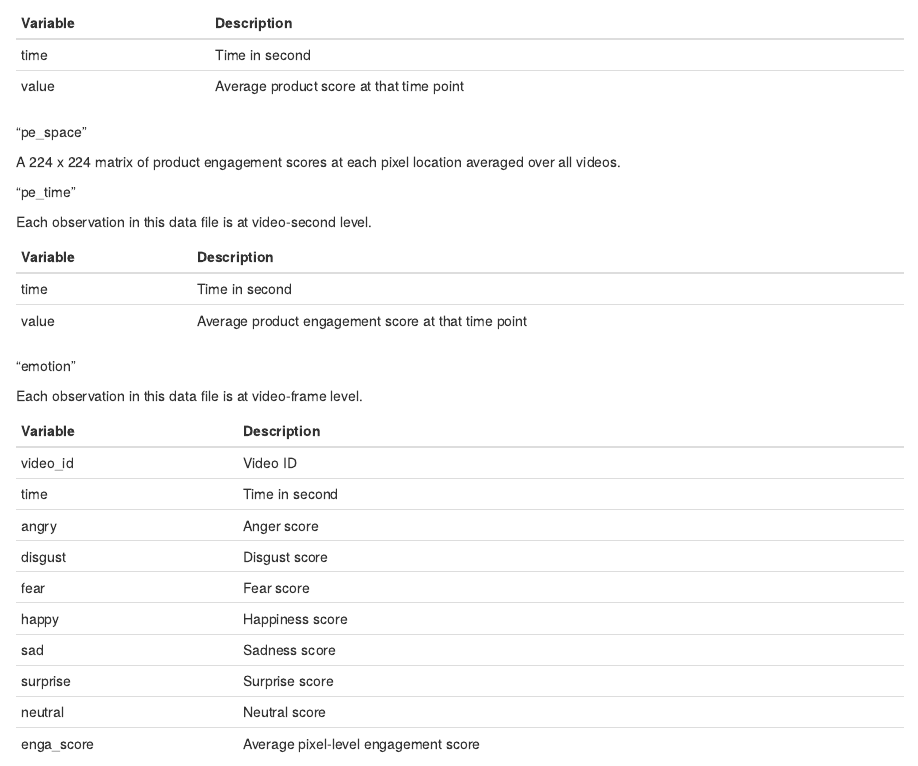
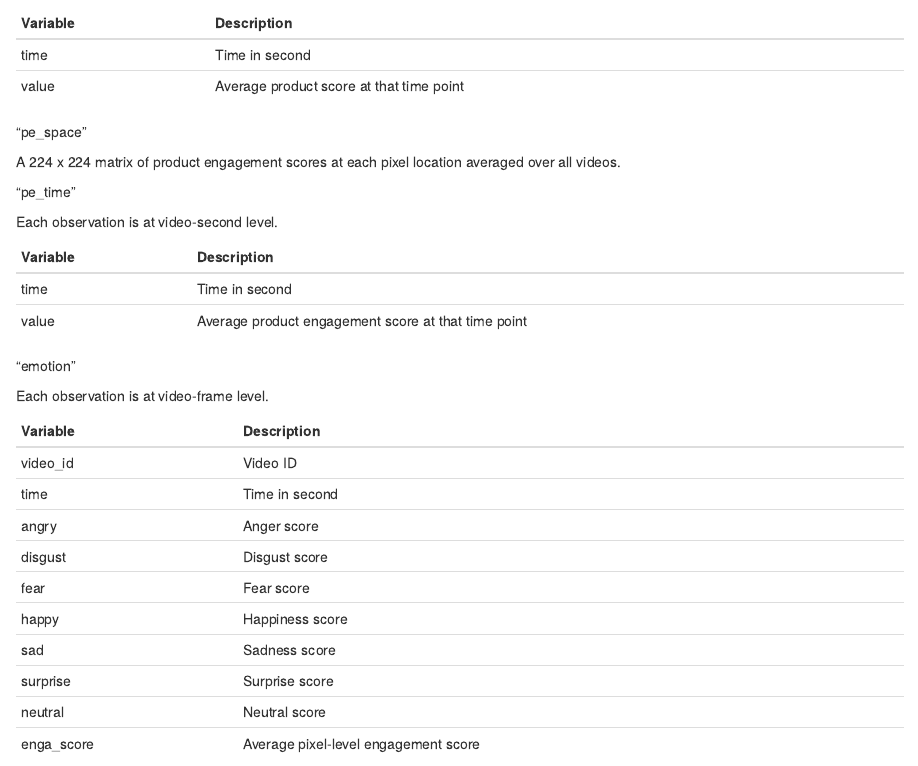
Before and after one commit to jeremyzyang/engagement_that_sells, an R Markdown document (README.rmd): the page in a window 1100 px wide, from 1280 px down. Rendered offline with R 4.5, knitr and Pandoc, with nearby package versions.

Commit message:
Update README.rmd

```diff
--- a/README.rmd
+++ b/README.rmd
@@ -107,7 +107,7 @@ averaged over all videos.
 
 "pe_time"
 
-Each observation in this data file is at video-second level.
+Each observation is at video-second level.
 
   -------------------------------------------------------------------------
   Variable       Description
@@ -119,7 +119,7 @@ Each observation in this data file is at video-second level.
 
 "emotion"
 
-Each observation in this data file is at video-frame level.
+Each observation is at video-frame level.
 
   -----------------------------------------------------------------------
   Variable          Description
```
